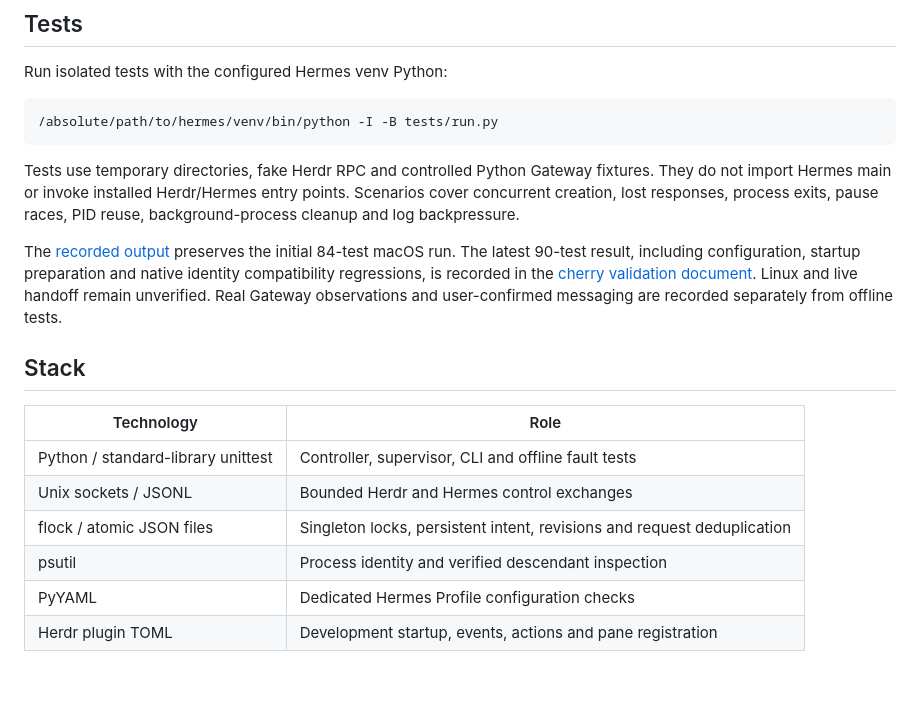
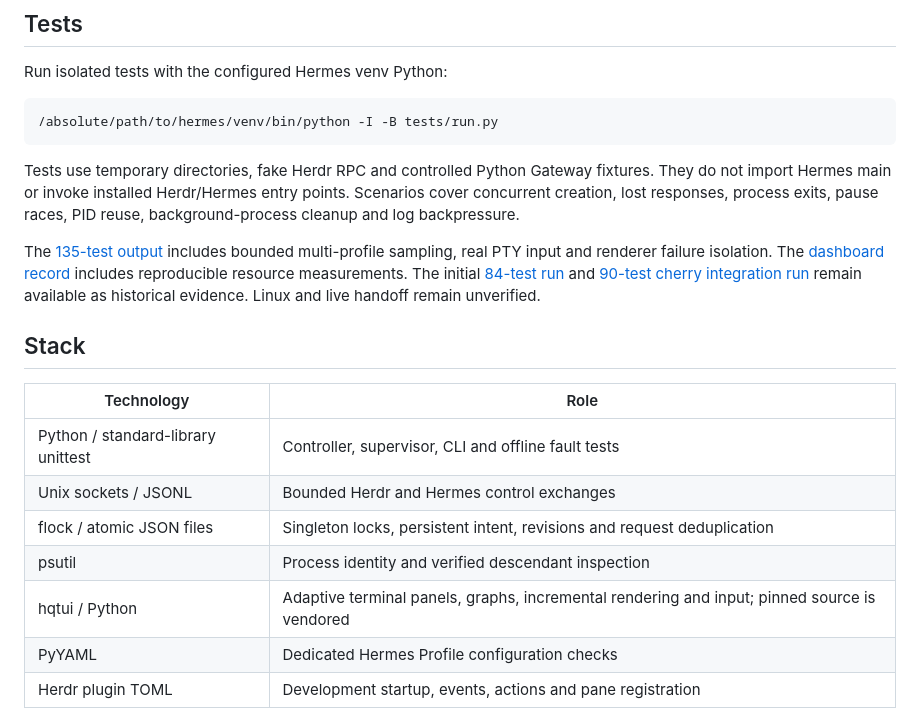
Before and after one commit to nocoo/hermes-on-herdr, a Markdown page: docs/README.en.md, the part around one of its changes. Rendered like a GitHub page; blank space fills up the shorter version.

```diff
--- a/docs/README.en.md
+++ b/docs/README.en.md
@@ -65,7 +73,7 @@ Run isolated tests with the configured Hermes venv Python:
 
 Tests use temporary directories, fake Herdr RPC and controlled Python Gateway fixtures. They do not import Hermes main or invoke installed Herdr/Hermes entry points. Scenarios cover concurrent creation, lost responses, process exits, pause races, PID reuse, background-process cleanup and log backpressure.
 
-The [recorded output](evidence/offline-unittest.txt) preserves the initial 84-test macOS run. The latest 90-test result, including configuration, startup preparation and native identity compatibility regressions, is recorded in the [cherry validation document](13-cherry接入与验证.md). Linux and live handoff remain unverified. Real Gateway observations and user-confirmed messaging are recorded separately from offline tests.
+The [135-test output](evidence/dashboard-unittest.txt) includes bounded multi-profile sampling, real PTY input and renderer failure isolation. The [dashboard record](14-hqtui监控面板.md) includes reproducible resource measurements. The initial [84-test run](evidence/offline-unittest.txt) and [90-test cherry integration run](13-cherry接入与验证.md) remain available as historical evidence. Linux and live handoff remain unverified.
 
 ## Stack
 
@@ -75,6 +83,7 @@ The [recorded output](evidence/offline-unittest.txt) preserves the initial 84-te
 | Unix sockets / JSONL | Bounded Herdr and Hermes control exchanges |
 | flock / atomic JSON files | Singleton locks, persistent intent, revisions and request deduplication |
 | psutil | Process identity and verified descendant inspection |
+| hqtui / Python | Adaptive terminal panels, graphs, incremental rendering and input; pinned source is vendored |
 | PyYAML | Dedicated Hermes Profile configuration checks |
 | Herdr plugin TOML | Development startup, events, actions and pane registration |
 
```
Also changed, not shown: other parts of docs/README.en.md (+11 -2 lines), README.md (+11 -2 lines), docs/14-hqtui监控面板.md (added, +134 -0 lines), docs/README.md (+2 -1 lines), docs/evidence/dashboard-fleet.png (added), docs/evidence/dashboard-narrow.png (added), docs/evidence/dashboard-one.png (added), docs/evidence/dashboard-two.png (added), 2 other files.
